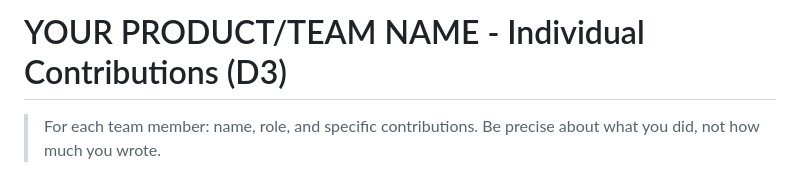
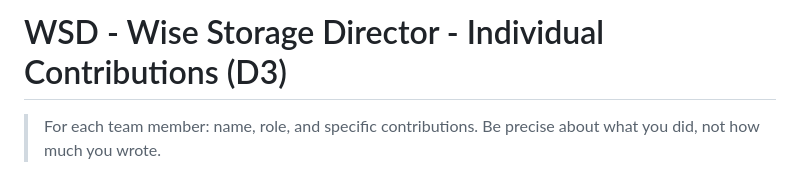
Before and after one commit to csc301-2026-f/21-WSD-Team, a Markdown page: deliverables/D3/Individual_Contributions_Deliverable3.md, the part around the change. GitHub-like rendering.

Commit message:
Update team name in Individual Contributions document

```diff
--- a/deliverables/D3/Individual_Contributions_Deliverable3.md
+++ b/deliverables/D3/Individual_Contributions_Deliverable3.md
@@ -1,4 +1,4 @@
-# YOUR PRODUCT/TEAM NAME - Individual Contributions (D3)
+# WSD - Wise Storage Director - Individual Contributions (D3)
 
 > For each team member: name, role, and specific contributions. Be precise about what you did, not how much you wrote.
 
```
